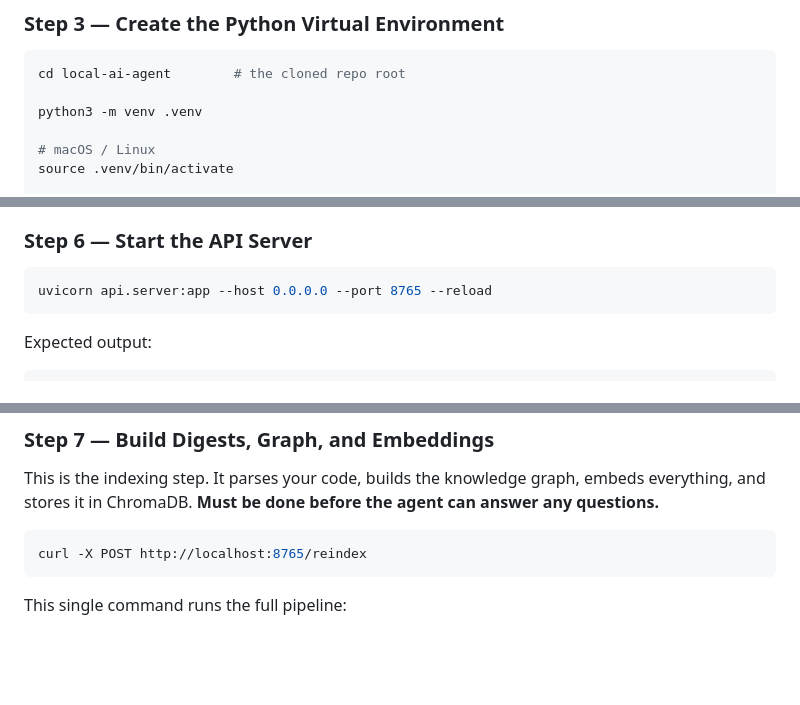
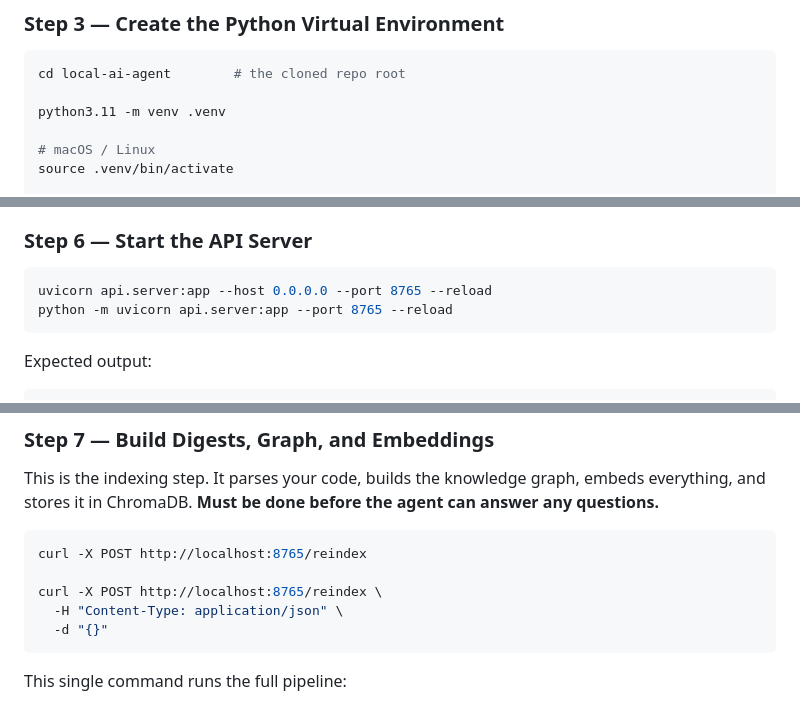
Before and after one commit to maddscorpian/code-agent, a Markdown page: GUIDE.md, 3 parts joined by grey strips. Drawn GitHub-style; blank space fills up the shorter version.

````diff
--- a/GUIDE.md
+++ b/GUIDE.md
@@ -247,7 +247,7 @@ ollama list
 ```bash
 cd local-ai-agent        # the cloned repo root
 
-python3 -m venv .venv
+python3.11 -m venv .venv
 
 # macOS / Linux
 source .venv/bin/activate
@@ -333,6 +333,7 @@ projects:
 
 ```bash
 uvicorn api.server:app --host 0.0.0.0 --port 8765 --reload
+python -m uvicorn api.server:app --port 8765 --reload
 ```
 
 Expected output:
@@ -351,6 +352,10 @@ This is the indexing step. It parses your code, builds the knowledge graph, embe
 
 ```bash
 curl -X POST http://localhost:8765/reindex
+
+curl -X POST http://localhost:8765/reindex \
+  -H "Content-Type: application/json" \
+  -d "{}"
 ```
 
 This single command runs the full pipeline:
````
